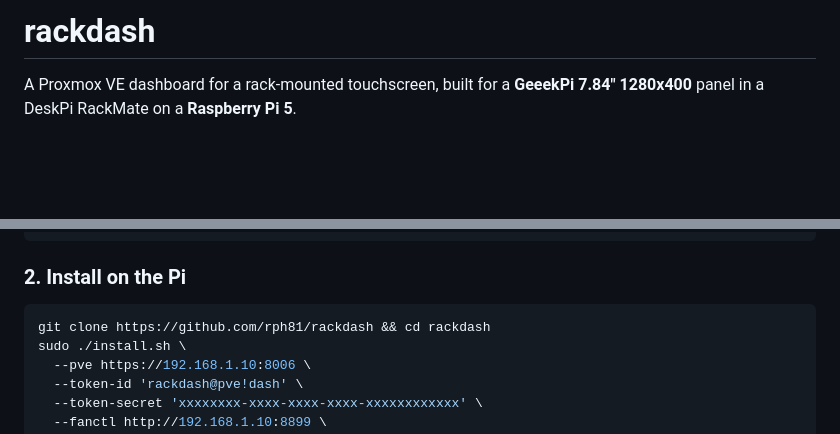
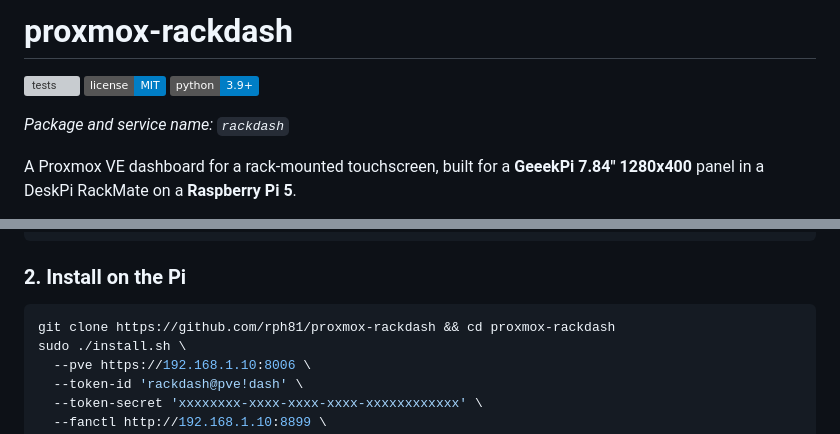
Before and after one commit to rph81/proxmox-rackdash, a Markdown page: README.md, 2 parts joined by grey strips. GitHub-like rendering; badges without logos; blank space fills up the shorter version; grey boxes are pictures that could not be loaded.

Commit message:
Name the project proxmox-rackdash
Co-Authored-By: Claude Opus 5 <noreply@anthropic.com>

````diff
--- a/README.md
+++ b/README.md
@@ -1,4 +1,10 @@
-# rackdash
+# proxmox-rackdash
+
+[![tests](https://github.com/rph81/proxmox-rackdash/actions/workflows/test.yml/badge.svg)](https://github.com/rph81/proxmox-rackdash/actions/workflows/test.yml)
+[![license: MIT](https://img.shields.io/badge/license-MIT-blue.svg)](LICENSE)
+[![python: 3.9+](https://img.shields.io/badge/python-3.9%2B-blue.svg)](https://www.python.org/)
+
+*Package and service name: `rackdash`*
 
 A Proxmox VE dashboard for a rack-mounted touchscreen, built for a **GeeekPi
 7.84" 1280x400** panel in a DeskPi RackMate on a **Raspberry Pi 5**.
@@ -58,7 +64,7 @@ pveum user token add rackdash@pve dash --privsep 0
 ### 2. Install on the Pi
 
 ```bash
-git clone https://github.com/rph81/rackdash && cd rackdash
+git clone https://github.com/rph81/proxmox-rackdash && cd proxmox-rackdash
 sudo ./install.sh \
   --pve https://192.168.1.10:8006 \
   --token-id 'rackdash@pve!dash' \
````
